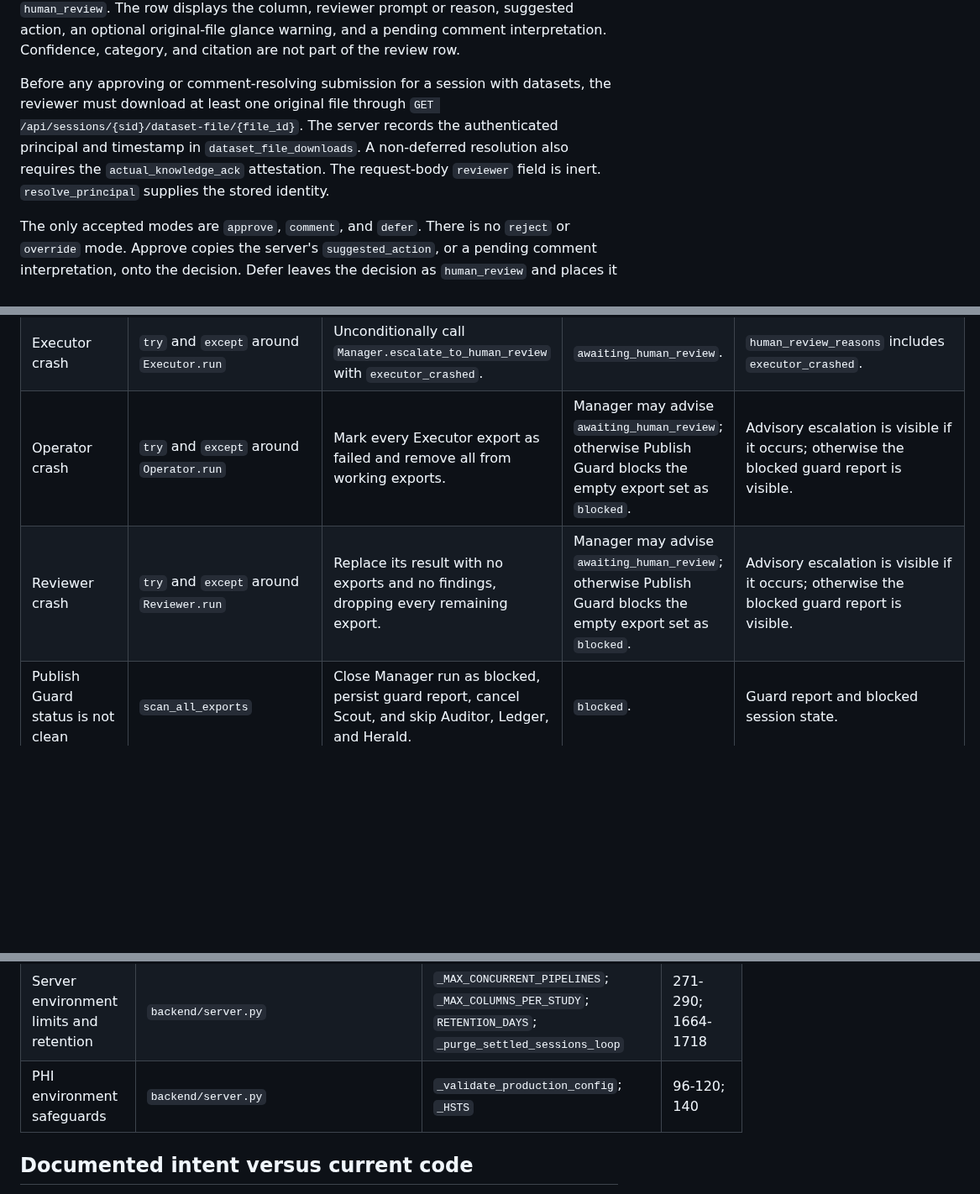
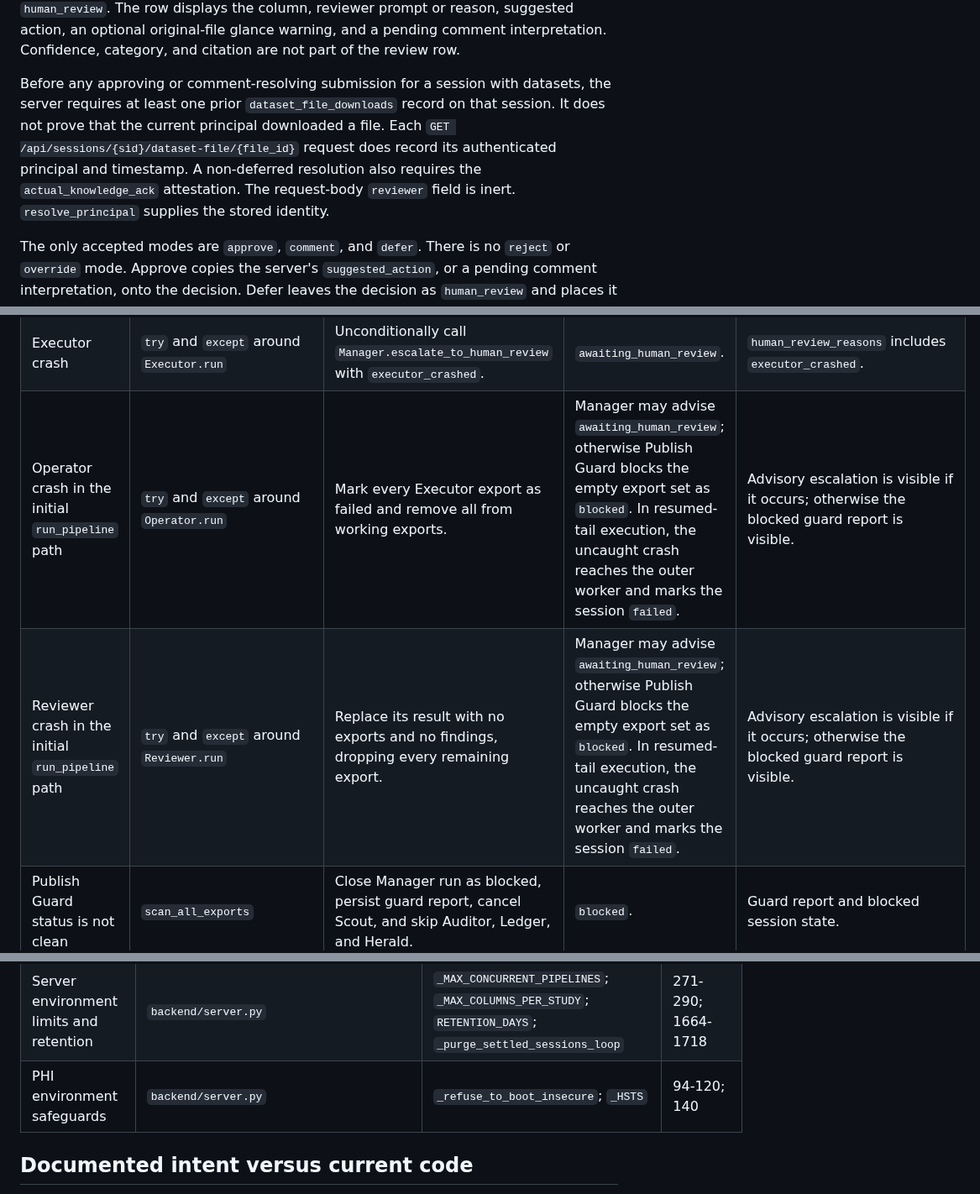
Before and after one commit to solomonsjoseph/PHI-Handling-system, a Markdown page: docs/AGENT_ARCHITECTURE.md, 3 parts joined by grey strips. Shown at 84% size. Rendered like a GitHub page; blank space fills up the shorter version.

Commit message:
docs: correct review failure paths

```diff
--- a/docs/AGENT_ARCHITECTURE.md
+++ b/docs/AGENT_ARCHITECTURE.md
@@ -470,7 +470,7 @@ sequenceDiagram
 
 `SessionDetail.jsx` treats SSE as a change nudge. Its message handler calls `refresh()`, which refetches the session, `/results`, and the cursor-paginated `/agent-trace`; it does not render the SSE payload. Human-review rows are decisions whose action is `human_review`. The row displays the column, reviewer prompt or reason, suggested action, an optional original-file glance warning, and a pending comment interpretation. Confidence, category, and citation are not part of the review row.
 
-Before any approving or comment-resolving submission for a session with datasets, the reviewer must download at least one original file through `GET /api/sessions/{sid}/dataset-file/{file_id}`. The server records the authenticated principal and timestamp in `dataset_file_downloads`. A non-deferred resolution also requires the `actual_knowledge_ack` attestation. The request-body `reviewer` field is inert. `resolve_principal` supplies the stored identity.
+Before any approving or comment-resolving submission for a session with datasets, the server requires at least one prior `dataset_file_downloads` record on that session. It does not prove that the current principal downloaded a file. Each `GET /api/sessions/{sid}/dataset-file/{file_id}` request does record its authenticated principal and timestamp. A non-deferred resolution also requires the `actual_knowledge_ack` attestation. The request-body `reviewer` field is inert. `resolve_principal` supplies the stored identity.
 
 The only accepted modes are `approve`, `comment`, and `defer`. There is no `reject` or `override` mode. Approve copies the server's `suggested_action`, or a pending comment interpretation, onto the decision. Defer leaves the decision as `human_review` and places it in `pending_review`. Neither invokes an agent. Comment invokes `Judge.resolve_comment` once for that column with the scrubbed comment, not dataset cells. A low-confidence or invalid comment interpretation remains pending confirmation.
 
@@ -521,8 +521,8 @@ Sources: Code anchors "Intake manifest and header readers", "Prompt scrubbing an
 | Three Sentinel blocking rounds on one column | Per-column counter and `apply_blocking_floor` with `BLOCKING_ISSUE_FLOOR = 3` | Force the column to `human_review` before a fourth Judge iteration. | `awaiting_human_review`. | Reviewer sees the blocking-floor reason and suggested action. |
 | Keep contradicted by real cell values or unreadable file | `verify_keep_decisions` | Demote keep to `human_review`; unreadable files fail closed the same way. | `awaiting_human_review`. | Reviewer sees the generated review entry. |
 | Executor crash | `try` and `except` around `Executor.run` | Unconditionally call `Manager.escalate_to_human_review` with `executor_crashed`. | `awaiting_human_review`. | `human_review_reasons` includes `executor_crashed`. |
-| Operator crash | `try` and `except` around `Operator.run` | Mark every Executor export as failed and remove all from working exports. | Manager may advise `awaiting_human_review`; otherwise Publish Guard blocks the empty export set as `blocked`. | Advisory escalation is visible if it occurs; otherwise the blocked guard report is visible. |
-| Reviewer crash | `try` and `except` around `Reviewer.run` | Replace its result with no exports and no findings, dropping every remaining export. | Manager may advise `awaiting_human_review`; otherwise Publish Guard blocks the empty export set as `blocked`. | Advisory escalation is visible if it occurs; otherwise the blocked guard report is visible. |
+| Operator crash in the initial `run_pipeline` path | `try` and `except` around `Operator.run` | Mark every Executor export as failed and remove all from working exports. | Manager may advise `awaiting_human_review`; otherwise Publish Guard blocks the empty export set as `blocked`. In resumed-tail execution, the uncaught crash reaches the outer worker and marks the session `failed`. | Advisory escalation is visible if it occurs; otherwise the blocked guard report is visible. |
+| Reviewer crash in the initial `run_pipeline` path | `try` and `except` around `Reviewer.run` | Replace its result with no exports and no findings, dropping every remaining export. | Manager may advise `awaiting_human_review`; otherwise Publish Guard blocks the empty export set as `blocked`. In resumed-tail execution, the uncaught crash reaches the outer worker and marks the session `failed`. | Advisory escalation is visible if it occurs; otherwise the blocked guard report is visible. |
 | Publish Guard status is not clean | `scan_all_exports` | Close Manager run as blocked, persist guard report, cancel Scout, and skip Auditor, Ledger, and Herald. | `blocked`. | Guard report and blocked session state. |
 | Auditor confidence below 0.98 | `auditor_escalation_reason` | Materialize Auditor disagreements and escalate for second human review. | `awaiting_human_review`. | Reason is `auditor_confidence_below_floor:<score>`. |
 | Auditor crash | `asyncio.gather(..., return_exceptions=True)` result check | Substitute `verdict = "issues"` with confidence `0.0`, then deterministic Auditor confidence escalation. | `awaiting_human_review`. | Audit says "Auditor crashed; not verified" and the confidence reason is stored. |
@@ -603,7 +603,7 @@ Sources: Code anchors "Pipeline iteration bound", "Server environment limits and
 | Pipeline iteration bound | `backend/phi_core/agents/base.py`; `backend/phi_core/agents/orchestrator.py` | `ITERATION_CAP`; `run_pipeline` | 268; 153-154; 260-261 |
 | Pipeline failure and escalation paths | `backend/phi_core/agents/orchestrator.py` | `run_pipeline` | 301-432; 463-530; 547-709 |
 | Server environment limits and retention | `backend/server.py` | `_MAX_CONCURRENT_PIPELINES`; `_MAX_COLUMNS_PER_STUDY`; `RETENTION_DAYS`; `_purge_settled_sessions_loop` | 271-290; 1664-1718 |
-| PHI environment safeguards | `backend/server.py` | `_validate_production_config`; `_HSTS` | 96-120; 140 |
+| PHI environment safeguards | `backend/server.py` | `_refuse_to_boot_insecure`; `_HSTS` | 94-120; 140 |
 
 ## Documented intent versus current code
 
```
